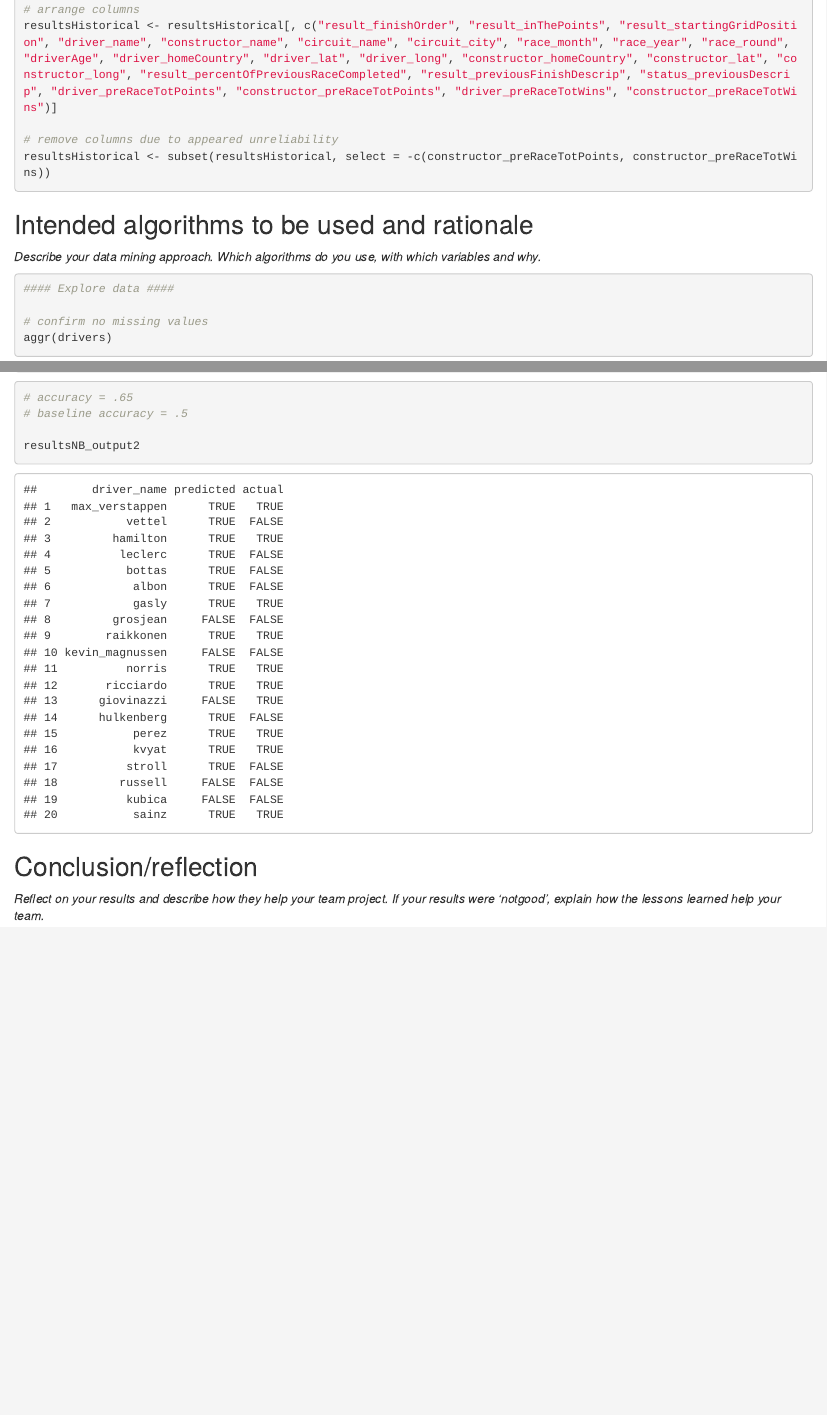
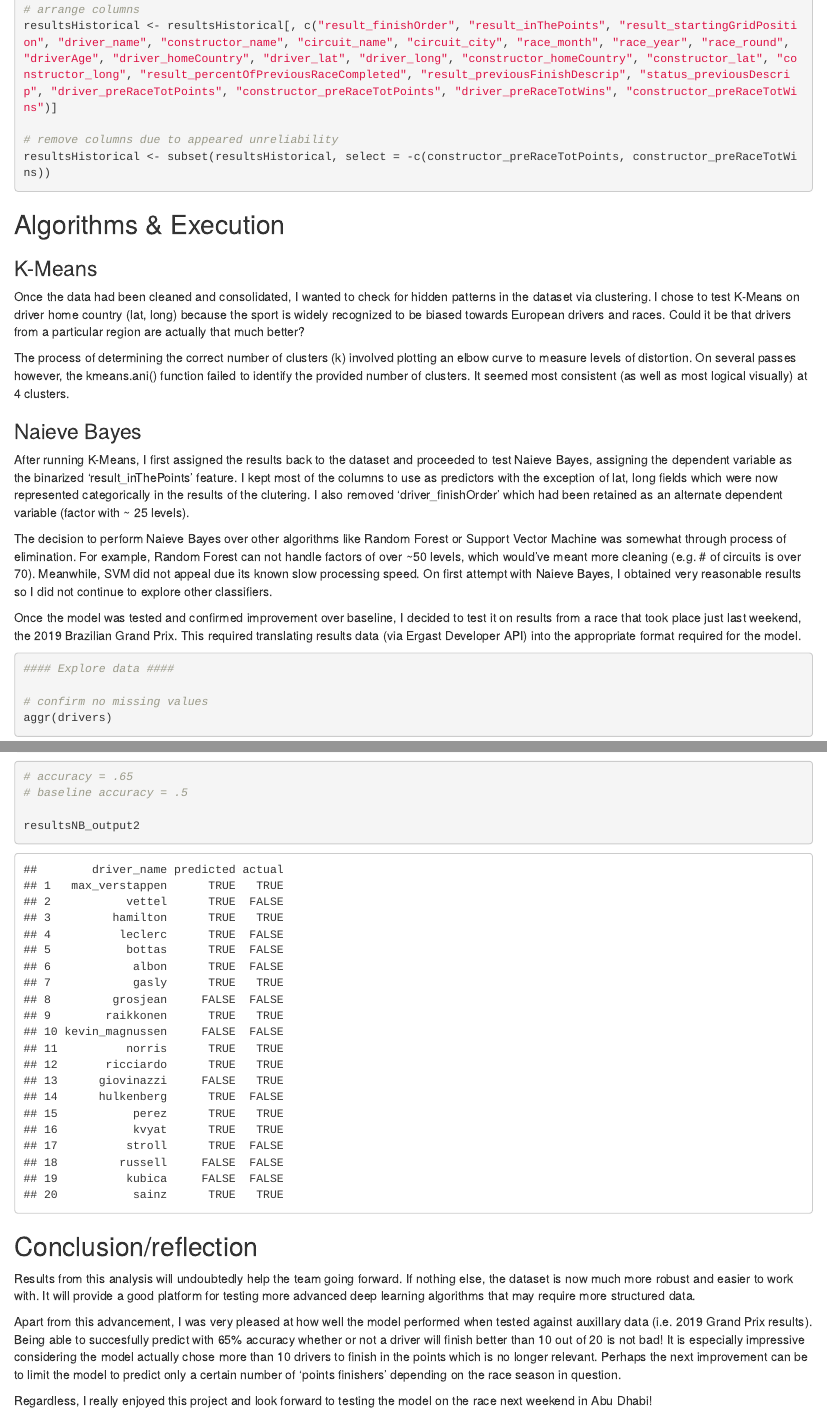
Before and after one commit to BenAmpel/MIS-545-Project, an R Markdown document (Findings/MIS545_Stage2Report_21Nov19.Rmd): the page in a window 1100 px wide, from 390 px down, and a second part further down, joined at a grey line. Rendered offline with R 4.5, knitr and Pandoc, with nearby package versions; drawn as R Markdown's standard HTML page in place of the format the file asks for; some code elsewhere in the file could not run offline.

Commit message:
Finish writing Stage2 report draft

````diff
--- a/Findings/MIS545_Stage2Report_21Nov19.Rmd
+++ b/Findings/MIS545_Stage2Report_21Nov19.Rmd
@@ -751,9 +752,21 @@ write.csv(resultsHistorical, file.path(path_out2, "resultsHistorical.csv"), row.
 ```
 
 
-## Intended algorithms to be used and rationale
+## Algorithms & Execution
 
-*Describe your data mining approach. Which algorithms do you use, with which variables and why.*
+### K-Means
+
+Once the data had been cleaned and consolidated, I wanted to check for hidden patterns in the dataset via clustering. I chose to test K-Means on driver home country (lat, long) because the sport is widely recognized to be biased towards European drivers and races. Could it be that drivers from a particular region are actually that much better?
+
+The process of determining the correct number of clusters (k) involved plotting an elbow curve to measure levels of distortion. On several passes however, the kmeans.ani() function failed to identify the provided number of clusters. It seemed most consistent (as well as most logical visually) at 4 clusters.
+
+### Naieve Bayes
+
+After running K-Means, I first assigned the results back to the dataset and proceeded to test Naieve Bayes, assigning the dependent variable as the binarized 'result_inThePoints' feature. I kept most of the columns to use as predictors with the exception of lat, long fields which were now represented categorically in the results of the clutering. I also removed 'driver_finishOrder' which had been retained as an alternate dependent variable (factor with ~ 25 levels).
+
+The decision to perform Naieve Bayes over other algorithms like Random Forest or Support Vector Machine was somewhat through process of elimination. For example, Random Forest can not handle factors of over ~50 levels, which would've meant more cleaning (e.g. # of circuits is over 70). Meanwhile, SVM did not appeal due its known slow processing speed. On first attempt with Naieve Bayes, I obtained very reasonable results so I did not continue to explore other classifiers.
+
+Once the model was tested and confirmed improvement over baseline, I decided to test it on results from a race that took place just last weekend, the 2019 Brazilian Grand Prix. This required translating results data (via Ergast Developer API) into the appropriate format required for the model.
 
 ```{r include=FALSE}
 #### Load packages ####
@@ -964,4 +987,8 @@ write.csv(resultsNB, file.path(path_out2, "resultsNB.csv"), row.names = F)
 
 ## Conclusion/reflection
 
-*Reflect on your results and describe how they help your team project. If your results were ‘notgood’, explain how the lessons learned help your team.*
+Results from this analysis will undoubtedly help the team going forward. If nothing else, the dataset is now much more robust and easier to work with. It will provide a good platform for testing more advanced deep learning algorithms that may require more structured data.
+
+Apart from this advancement, I was very pleased at how well the model performed when tested against auxillary data (i.e. 2019 Grand Prix results). Being able to succesfully predict with 65% accuracy whether or not a driver will finish better than 10 out of 20 is not bad! It is especially impressive considering the model actually chose more than 10 drivers to finish in the points which is no longer relevant. Perhaps the next improvement can be to limit the model to predict only a certain number of 'points finishers' depending on the race season in question.
+
+Regardless, I really enjoyed this project and look forward to testing the model on the race next weekend in Abu Dhabi!
````
Also changed, not shown: Findings/MIS545_Stage2Report_21Nov19.Rmd (19 more changed lines), 1 other file.
